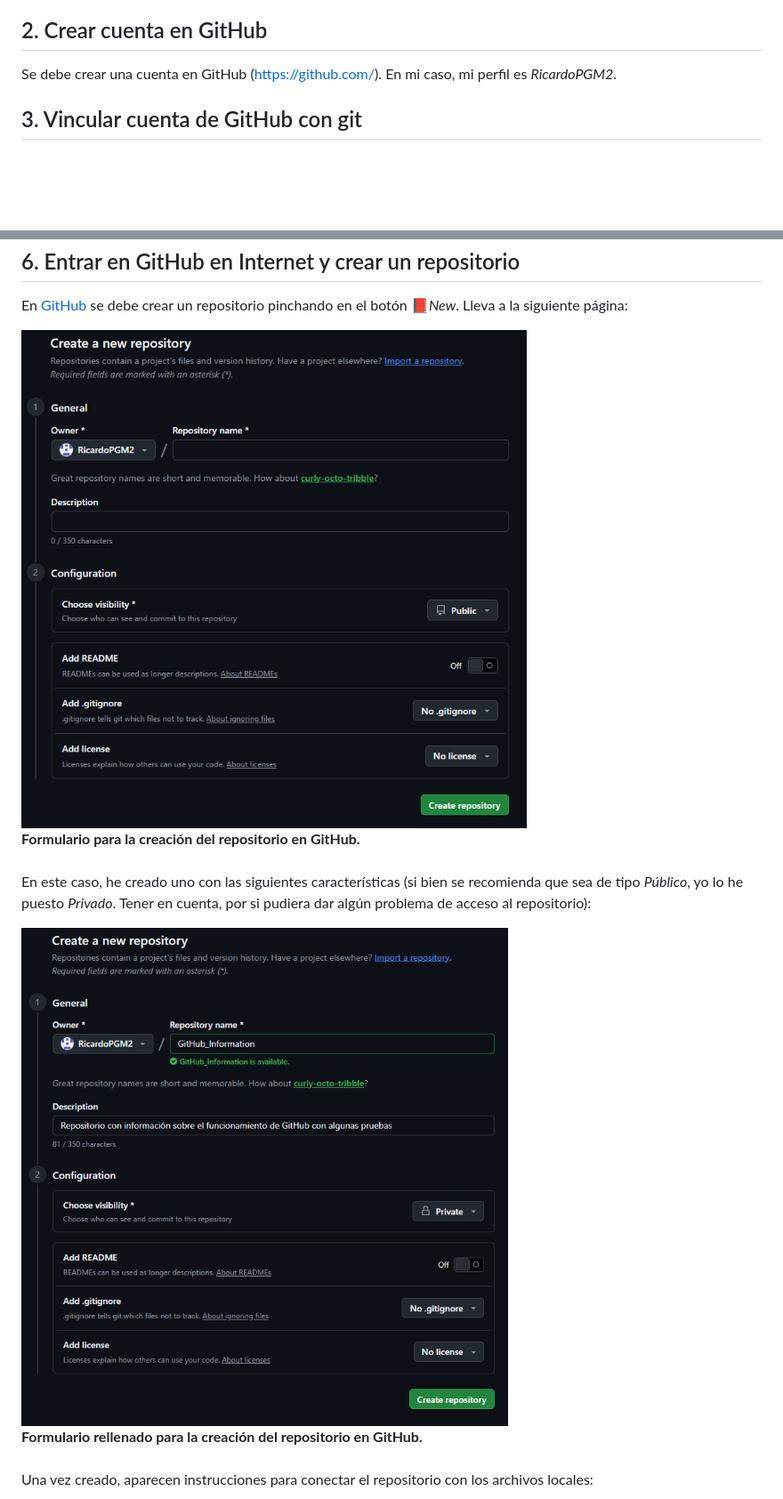
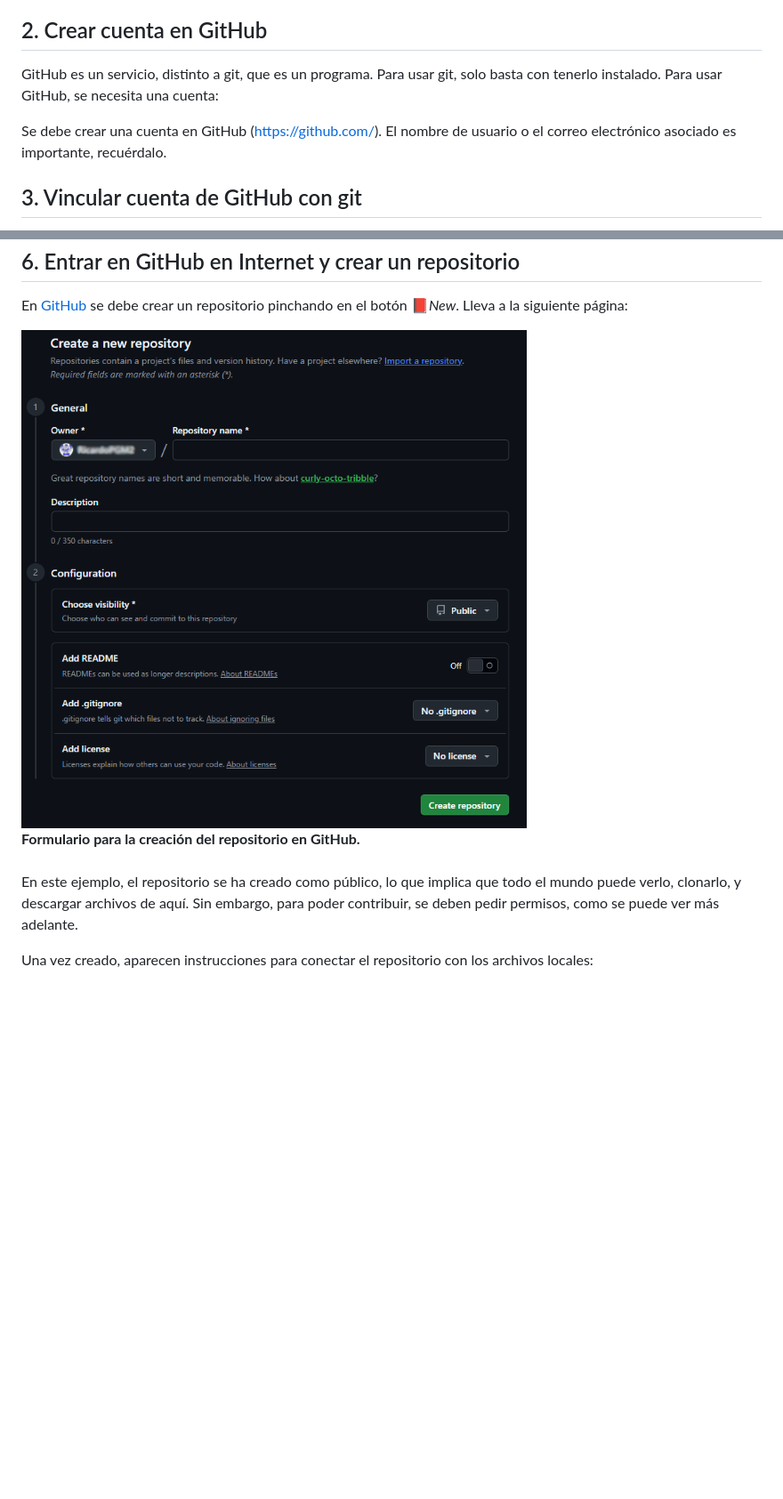
Before and after one commit to Ohmyus/club-de-vuelo, a Markdown page: guia-github/guia-github.md, 2 parts joined by grey strips. Shown at 89% size. GitHub-like rendering; pictures changed too: guia-github/pictures/plantilla_creacion_repo.png; blank space fills up the shorter version.

Commit message:
actualizada guía de github

```diff
--- a/guia-github/guia-github.md
+++ b/guia-github/guia-github.md
@@ -8,7 +8,9 @@ Una vez instalado, se puede verificar su correcta instalación ejecutando el com
 
 ## 2. Crear cuenta en GitHub
 
-Se debe crear una cuenta en GitHub (https://github.com/). En mi caso, mi perfil es *RicardoPGM2*.
+GitHub es un servicio, distinto a git, que es un programa. Para usar git, solo basta con tenerlo instalado. Para usar GitHub, se necesita una cuenta:
+
+Se debe crear una cuenta en GitHub (https://github.com/). El nombre de usuario o el correo electrónico asociado es importante, recuérdalo.
 
 ## 3. Vincular cuenta de GitHub con git
 
@@ -39,13 +41,7 @@ En [GitHub](https://github.com/) se debe crear un repositorio pinchando en el bo
 </div>
 <br>
 
-En este caso, he creado uno con las siguientes características (si bien se recomienda que sea de tipo *Público*, yo lo he puesto *Privado*. Tener en cuenta, por si pudiera dar algún problema de acceso al repositorio):
-
-<div style="text-align: center;">
-  <img src="pictures/repo_personal_creacion.png" alt="alt text" width="600">
-  <figcaption><strong>Formulario rellenado para la creación del repositorio en GitHub.</strong></figcaption>
-</div>
-<br>
+En este ejemplo, el repositorio se ha creado como público, lo que implica que todo el mundo puede verlo, clonarlo, y descargar archivos de aquí. Sin embargo, para poder contribuir, se deben pedir permisos, como se puede ver más adelante.
 
 Una vez creado, aparecen instrucciones para conectar el repositorio con los archivos locales:
 
```
Also changed, not shown: other parts of guia-github/guia-github.md (+120 -55 lines), guia-github/pictures/instrucciones.png.
